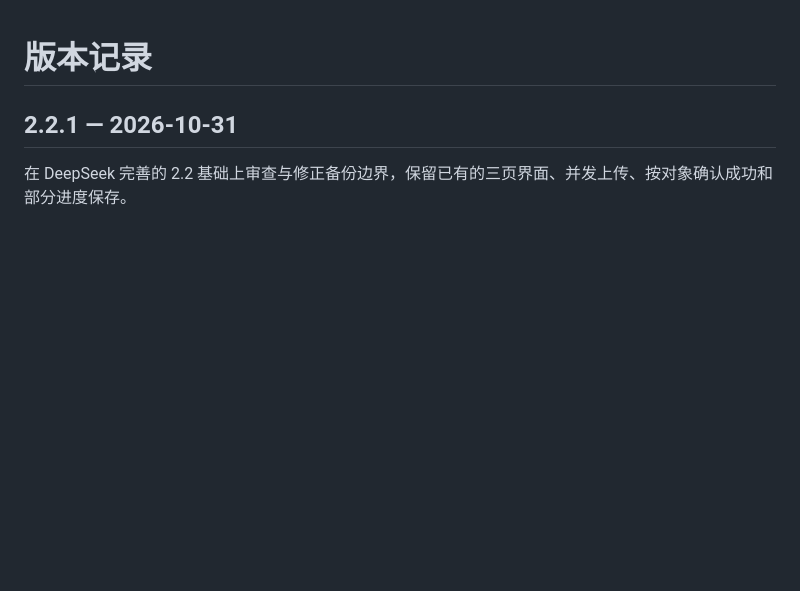
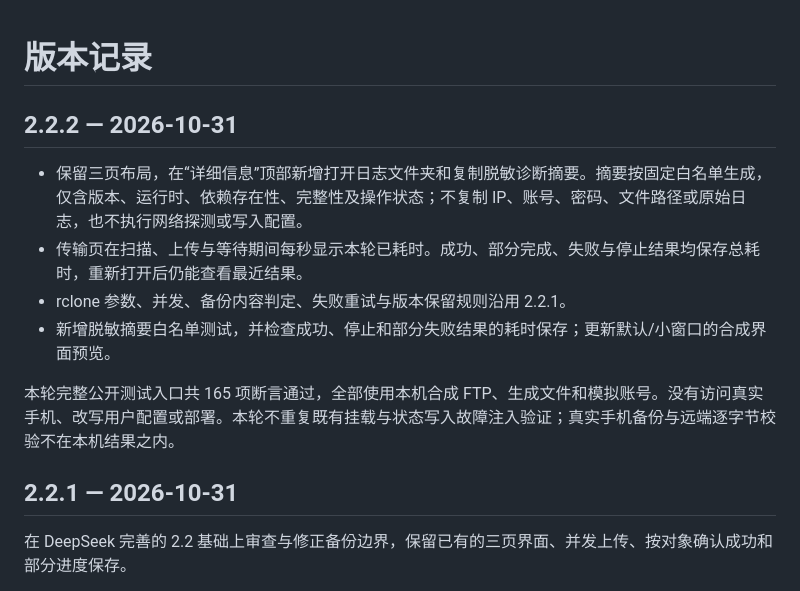
Before and after one commit to Canyue5412/MagicTray, a Markdown page: docs/changelog.md, the part around the change. Drawn GitHub-style; blank space fills up the shorter version.

```diff
--- a/docs/changelog.md
+++ b/docs/changelog.md
@@ -1,4 +1,13 @@
 # 版本记录
+
+## 2.2.2 — 2026-10-31
+
+- 保留三页布局，在“详细信息”顶部新增打开日志文件夹和复制脱敏诊断摘要。摘要按固定白名单生成，仅含版本、运行时、依赖存在性、完整性及操作状态；不复制 IP、账号、密码、文件路径或原始日志，也不执行网络探测或写入配置。
+- 传输页在扫描、上传与等待期间每秒显示本轮已耗时。成功、部分完成、失败与停止结果均保存总耗时，重新打开后仍能查看最近结果。
+- rclone 参数、并发、备份内容判定、失败重试与版本保留规则沿用 2.2.1。
+- 新增脱敏摘要白名单测试，并检查成功、停止和部分失败结果的耗时保存；更新默认/小窗口的合成界面预览。
+
+本轮完整公开测试入口共 165 项断言通过，全部使用本机合成 FTP、生成文件和模拟账号。没有访问真实手机、改写用户配置或部署。本轮不重复既有挂载与状态写入故障注入验证；真实手机备份与远端逐字节校验不在本机结果之内。
 
 ## 2.2.1 — 2026-10-31
 
```
Also changed, not shown: README.md (+10 -4 lines), docs/testing.md (+3 -0 lines), docs/ui-details.png, docs/ui-transfer-ready.png, docs/ui-transfer.png, 11 other files.
